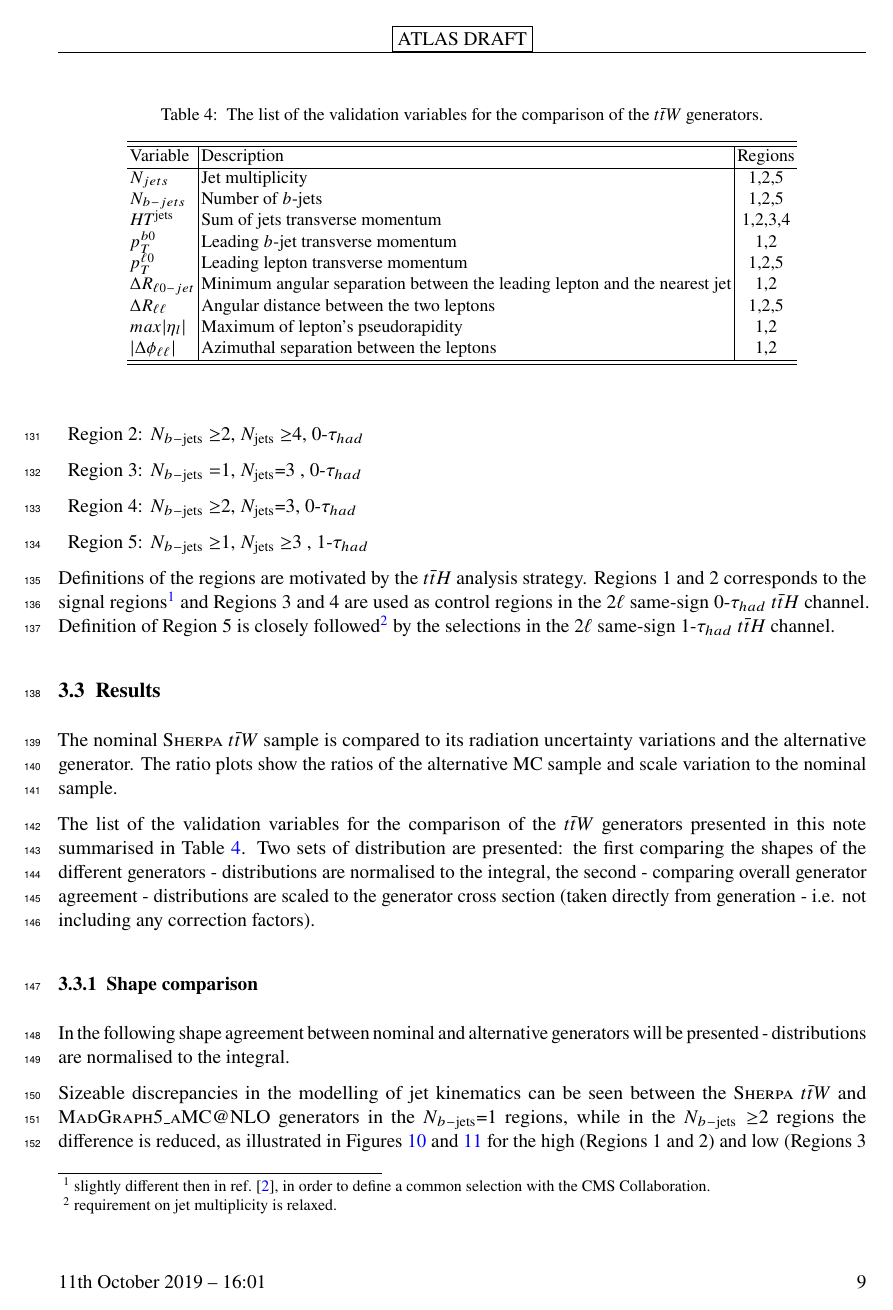
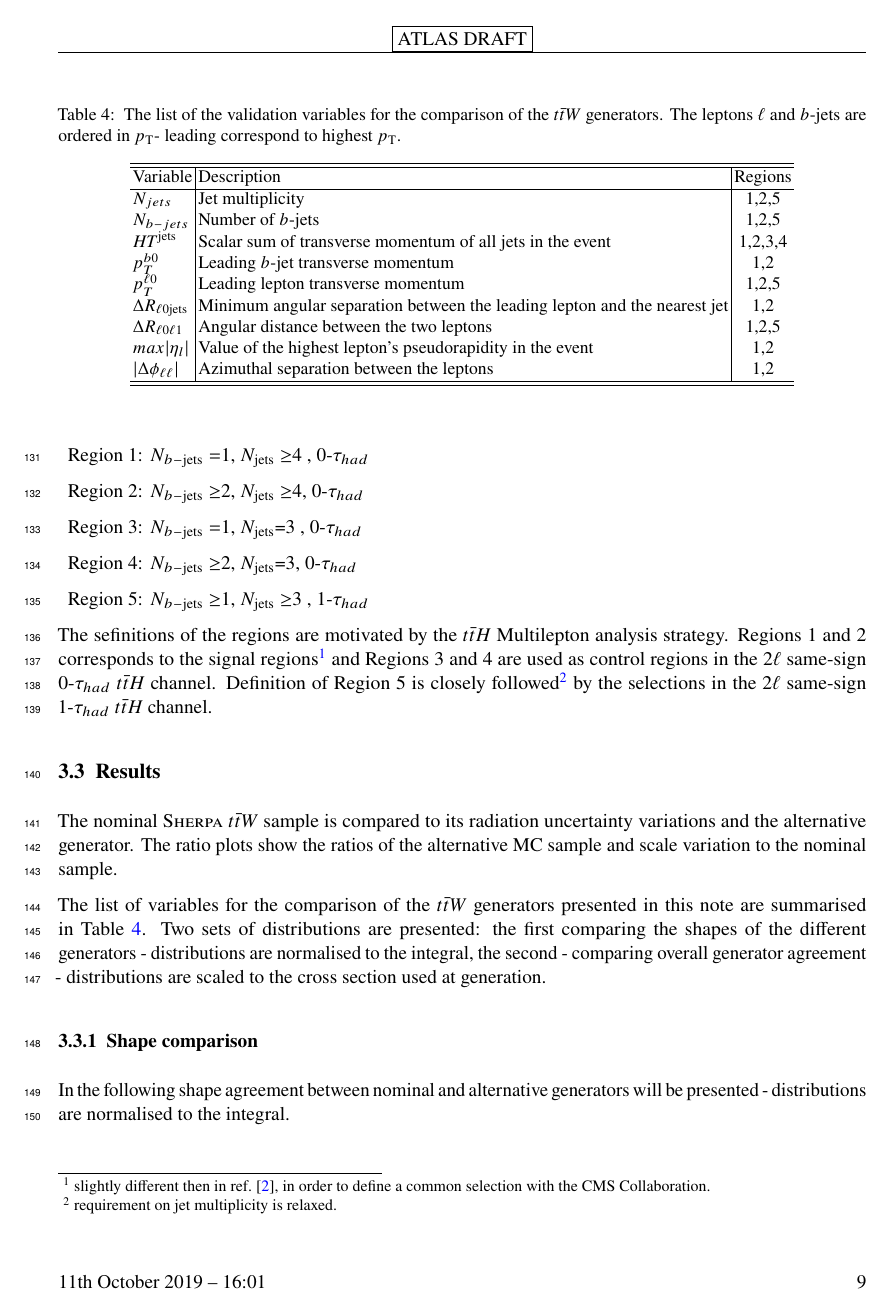
Before and after one commit to grevtsovkirill/tth_bkg_note, a LaTeX document (tthbkgpubnote.tex, which reads Tex/ttV.tex): page 11 of 19. Compiled offline with pdfLaTeX.

Commit message:
jusiths comments on ttw

```diff
--- a/Tex/ttV.tex
+++ b/Tex/ttV.tex
@@ -62,7 +62,7 @@ We then split into five regions, categorized by the number of jets of any flavou
 				\item Region 4: $N_{b-\mathrm{jets}}\geq$2, $N_{\mathrm{jets}}$=3, 0-$\tau_{had}$
 				\item Region 5: $N_{b-\mathrm{jets}}\geq$1, $N_{\mathrm{jets}}\geq$3 , 1-$\tau_{had}$
 				\end{description}
-Definitions of the regions are motivated by the $t\bar{t}H$ analysis strategy.
+The sefinitions of the regions are motivated by the $t\bar{t}H$ Multilepton analysis strategy.
 Regions 1 and 2 corresponds to the signal regions\footnote{slightly different then in ref.~\cite{ATLAS-CONF-2019-045}, in order to define a common selection with the CMS Collaboration.} and Regions 3 and 4 are used as control regions in the 2$\ell$ same-sign  0-$\tau_{had}$ $t\bar{t}H$ channel.
 Definition of Region 5 is closely followed\footnote{requirement on jet multiplicity is relaxed.} by the selections in the 2$\ell$ same-sign 1-$\tau_{had}$ $t\bar{t}H$ channel.
 
@@ -77,7 +77,7 @@ Definition of Region 5 is closely followed\footnote{requirement on jet multiplic
 \begin{table}[]
 \begin{center}
 \caption{\label{tab:ttw_varlist}
-The list of the validation variables for the comparison of the \ttW generators.}
+The list of the validation variables for the comparison of the \ttW generators. The leptons $\ell$ and $b$-jets are ordered in \pt - leading correspond to highest \pt. }
 \vspace{0.25cm}
 {\small
 \setlength\tabcolsep{1.5pt}
@@ -86,12 +86,12 @@ The list of the validation variables for the comparison of the \ttW generators.}
 Variable & Description & Regions \\ \hline
 $N_{jets}$   &     Jet multiplicity        &      1,2,5   \\ %\hline
  $N_{b-jets}$       &     Number of  $b$-jets       &   1,2,5      \\ %\hline
-$HT^{\text{jets}}$      &   Sum of jets transverse momentum         &  1,2,3,4       \\ %\hline
+$HT^{\text{jets}}$      & Scalar sum of transverse momentum of all jets in the event         &  1,2,3,4       \\ %\hline
 $p_T^{b0}$       &      Leading $b$-jet transverse momentum       &   1,2      \\ %\hline
  $p_T^{\ell 0}$      &   Leading lepton transverse momentum           &     1,2,5    \\ %\hline
-$\Delta R _{ \ell 0-jet }$      &     Minimum angular separation between the leading lepton and the nearest jet         &  1,2       \\ %\hline
-$\Delta R _{\ell \ell }$      &       Angular distance between the two leptons      &    1,2,5    \\ %\hline
-$max |\eta _l|$      &      Maximum of lepton's pseudorapidity       &     1,2    \\ %\hline
+$\Delta R _{ \ell 0\mathrm{jets} }$      &     Minimum angular separation between the leading lepton and the nearest jet         &  1,2       \\ %\hline
+$\Delta R _{\ell 0\ell1 }$      &       Angular distance between the two leptons      &    1,2,5    \\ %\hline
+$max |\eta _l|$      &    Value of the highest lepton's pseudorapidity in the event        &     1,2    \\ %\hline
     $|\Delta \phi _{\ell \ell }|$    &    Azimuthal separation between the leptons         & 1,2    \\
     \hline\hline
 \end{tabular}
@@ -104,8 +104,8 @@ $max |\eta _l|$      &      Maximum of lepton's pseudorapidity       &     1,2
 The nominal  \textsc{Sherpa} \ttW  sample is compared to its radiation uncertainty variations and the alternative generator.
 The ratio plots show the ratios of the alternative MC sample and scale variation to the nominal sample.
 
-The list of the validation variables for the comparison of the \ttW generators presented in this note summarised in Table~\ref{tab:ttw_varlist}.
-Two sets of distribution are presented: the first comparing the shapes of the different generators - distributions are normalised to the integral, the second - comparing overall generator agreement - distributions are scaled to the generator cross section (taken directly from generation - i.e. not including any correction factors).
+The list of variables for the comparison of the \ttW generators presented in this note are summarised in Table~\ref{tab:ttw_varlist}.
+Two sets of distributions are presented: the first comparing the shapes of the different generators - distributions are normalised to the integral, the second - comparing overall generator agreement - distributions are scaled to the cross section used at generation. % (taken directly from generation - i.e. not including any correction factors).
 
 \subsubsection{Shape comparison}
 \label{sec:ttw_shape}
```
Also changed, not shown: Tex/ttV.tex (18 more changed lines).
